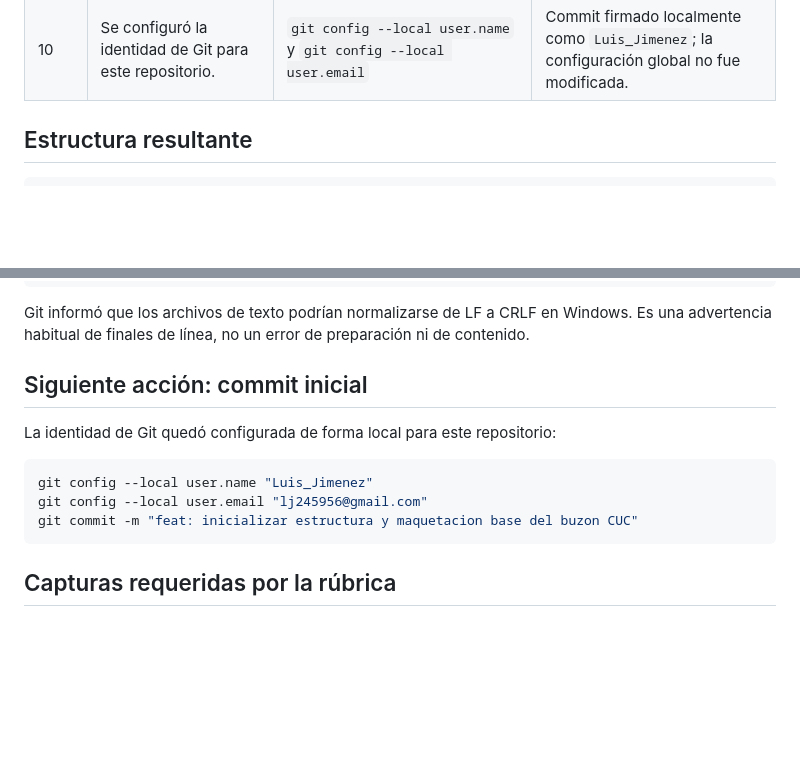
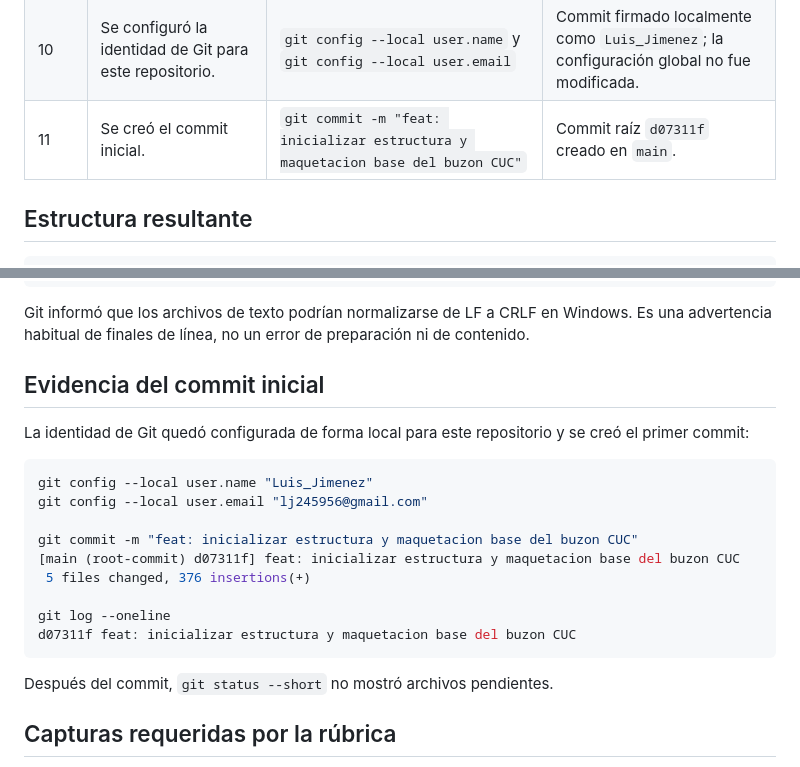
Before and after one commit to ALTF4xd/buzon-cuc-escucha, a Markdown page: EVIDENCIAS_FASE_1.md, 2 parts joined by grey strips. GitHub-like rendering; blank space fills up the shorter version.

Commit message:
docs: registrar evidencia del commit inicial

````diff
--- a/EVIDENCIAS_FASE_1.md
+++ b/EVIDENCIAS_FASE_1.md
@@ -24,6 +24,7 @@ Esta primera fase deja creada la estructura local del micrositio, sus archivos b
 | 8 | Se verificó el estado inicial. | `git status --short` | Cinco elementos sin seguimiento antes de staging. |
 | 9 | Se agregaron los archivos al área de preparación. | `git add .` | Cinco elementos preparados para el commit inicial. |
 | 10 | Se configuró la identidad de Git para este repositorio. | `git config --local user.name` y `git config --local user.email` | Commit firmado localmente como `Luis_Jimenez`; la configuración global no fue modificada. |
+| 11 | Se creó el commit inicial. | `git commit -m "feat: inicializar estructura y maquetacion base del buzon CUC"` | Commit raíz `d07311f` creado en `main`. |
 
 ## Estructura resultante
 
@@ -66,15 +67,23 @@ A  js/app.js
 
 Git informó que los archivos de texto podrían normalizarse de LF a CRLF en Windows. Es una advertencia habitual de finales de línea, no un error de preparación ni de contenido.
 
-## Siguiente acción: commit inicial
+## Evidencia del commit inicial
 
-La identidad de Git quedó configurada de forma local para este repositorio:
+La identidad de Git quedó configurada de forma local para este repositorio y se creó el primer commit:
 
 ```bash
 git config --local user.name "Luis_Jimenez"
 git config --local user.email "lj245956@gmail.com"
+
 git commit -m "feat: inicializar estructura y maquetacion base del buzon CUC"
+[main (root-commit) d07311f] feat: inicializar estructura y maquetacion base del buzon CUC
+ 5 files changed, 376 insertions(+)
+
+git log --oneline
+d07311f feat: inicializar estructura y maquetacion base del buzon CUC
 ```
+
+Después del commit, `git status --short` no mostró archivos pendientes.
 
 ## Capturas requeridas por la rúbrica
 
````
